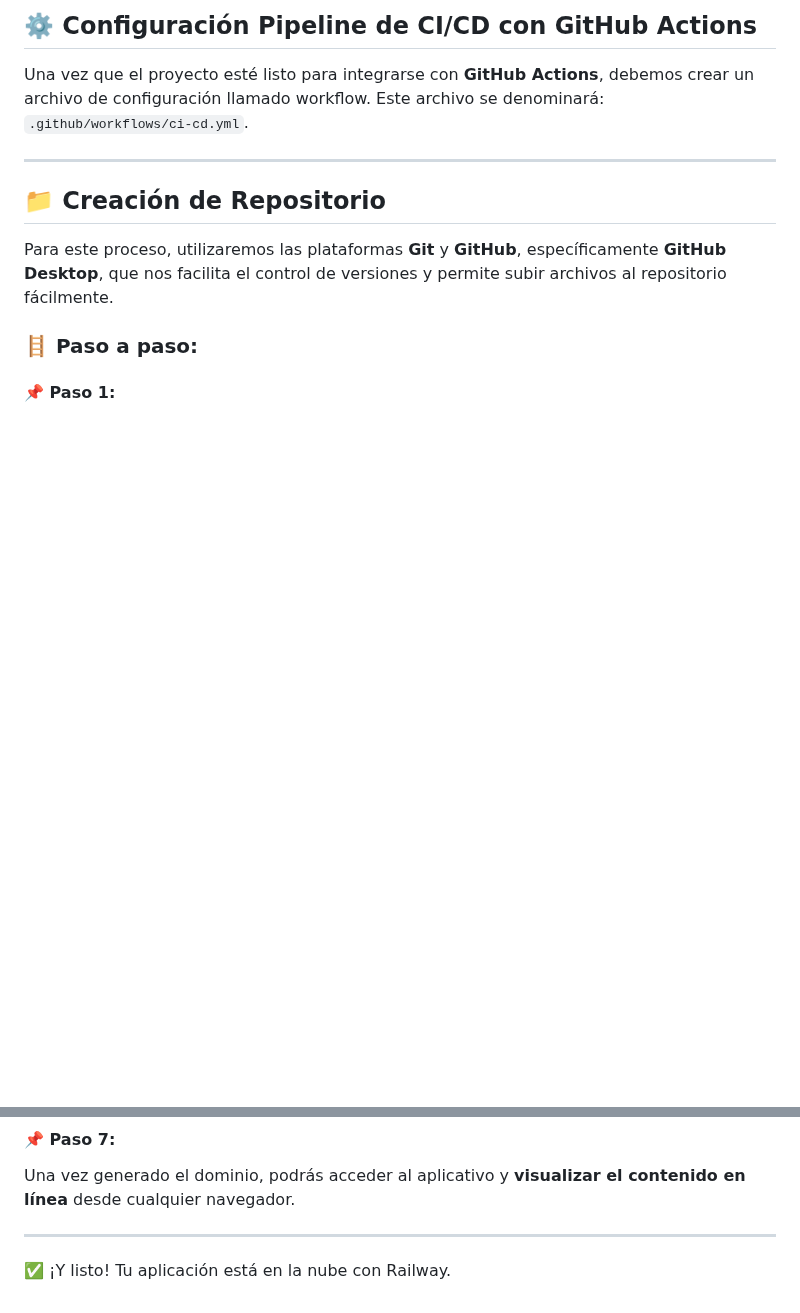
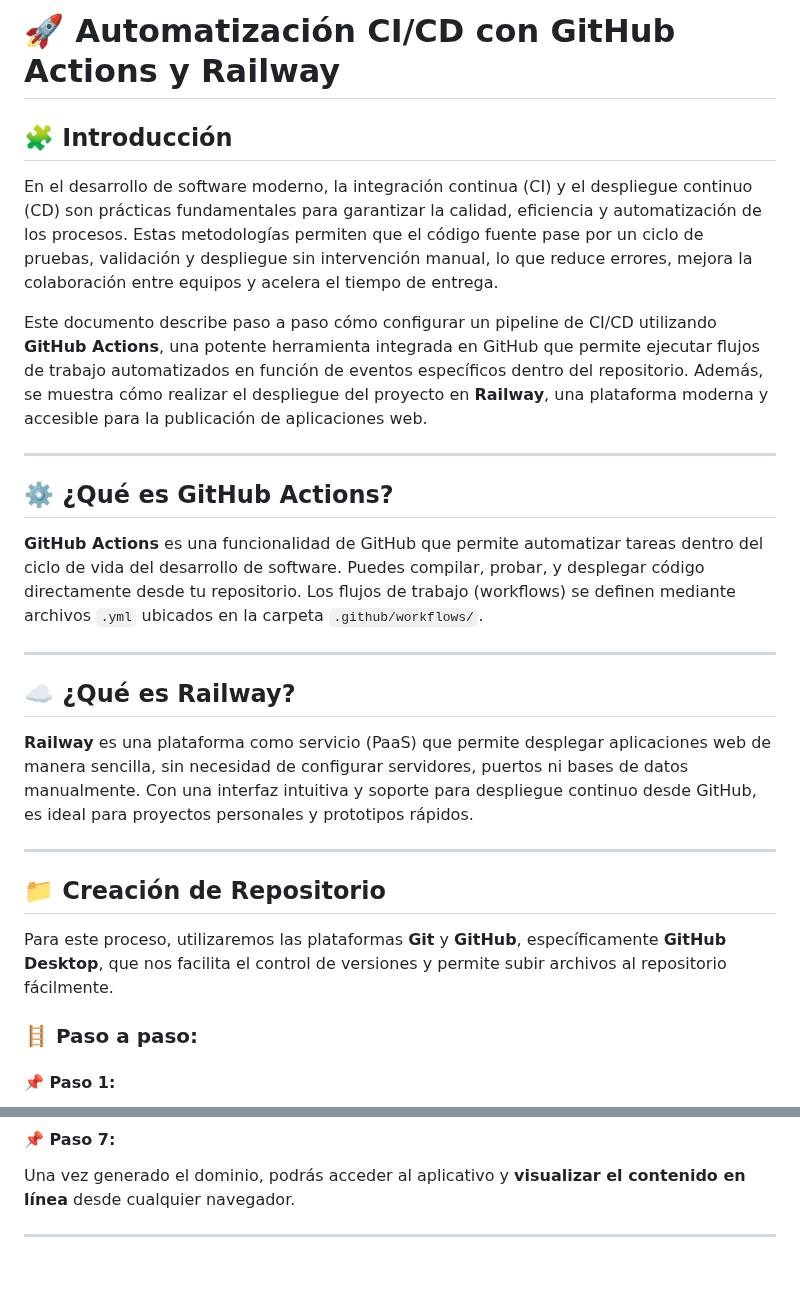
Before and after one commit to ZamThe/Pruebas_3, a Markdown page: README.md, 2 parts joined by grey strips. Rendered like a GitHub page; blank space fills up the shorter version.

Commit message:
Actualizar datos y pasos readme
Se actualizan los datos, así como algunos pasos del archivo readme

```diff
--- a/README.md
+++ b/README.md
@@ -1,6 +1,22 @@
-## ⚙️ Configuración Pipeline de CI/CD con GitHub Actions
+# 🚀 Automatización CI/CD con GitHub Actions y Railway
 
-Una vez que el proyecto esté listo para integrarse con **GitHub Actions**, debemos crear un archivo de configuración llamado workflow. Este archivo se denominará: `.github/workflows/ci-cd.yml`.
+## 🧩 Introducción
+
+En el desarrollo de software moderno, la integración continua (CI) y el despliegue continuo (CD) son prácticas fundamentales para garantizar la calidad, eficiencia y automatización de los procesos. Estas metodologías permiten que el código fuente pase por un ciclo de pruebas, validación y despliegue sin intervención manual, lo que reduce errores, mejora la colaboración entre equipos y acelera el tiempo de entrega.
+
+Este documento describe paso a paso cómo configurar un pipeline de CI/CD utilizando **GitHub Actions**, una potente herramienta integrada en GitHub que permite ejecutar flujos de trabajo automatizados en función de eventos específicos dentro del repositorio. Además, se muestra cómo realizar el despliegue del proyecto en **Railway**, una plataforma moderna y accesible para la publicación de aplicaciones web.
+
+---
+
+## ⚙️ ¿Qué es GitHub Actions?
+
+**GitHub Actions** es una funcionalidad de GitHub que permite automatizar tareas dentro del ciclo de vida del desarrollo de software. Puedes compilar, probar, y desplegar código directamente desde tu repositorio. Los flujos de trabajo (workflows) se definen mediante archivos `.yml` ubicados en la carpeta `.github/workflows/`.
+
+---
+
+## ☁️ ¿Qué es Railway?
+
+**Railway** es una plataforma como servicio (PaaS) que permite desplegar aplicaciones web de manera sencilla, sin necesidad de configurar servidores, puertos ni bases de datos manualmente. Con una interfaz intuitiva y soporte para despliegue continuo desde GitHub, es ideal para proyectos personales y prototipos rápidos.
 
 ---
 
@@ -63,5 +78,3 @@ Para acceder al aplicativo desplegado, es necesario **generar un dominio**. Dir
 Una vez generado el dominio, podrás acceder al aplicativo y **visualizar el contenido en línea** desde cualquier navegador.
 
 ---
-
-✅ ¡Y listo! Tu aplicación está en la nube con Railway.
```
Also changed, not shown: other parts of README.md (+1 -2 lines).
